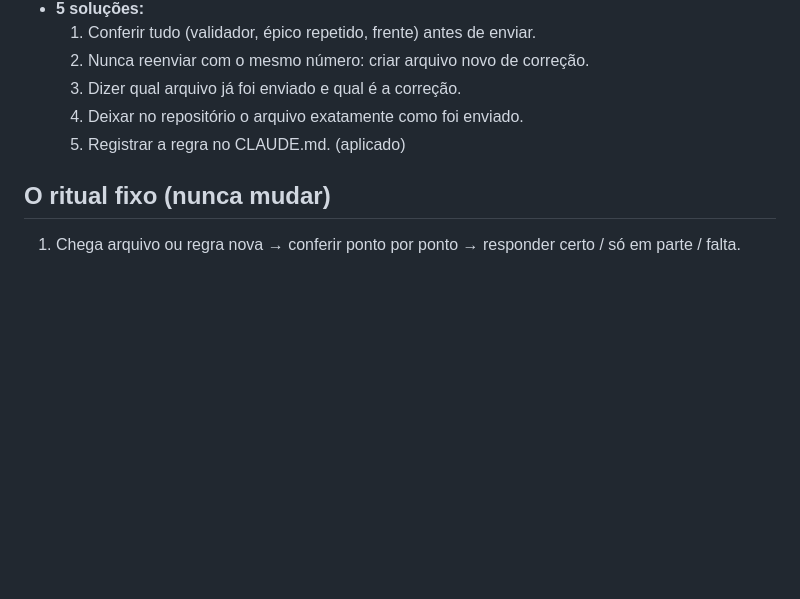
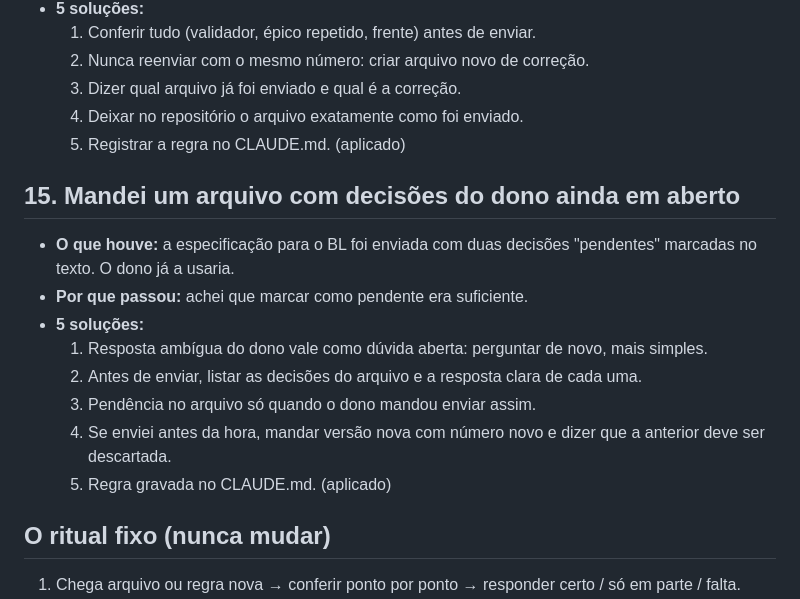
Before and after one commit to IT-IA-TEC/MK, a Markdown page: docs/licoes-aprendidas.md, the part around the change. Drawn GitHub-style; blank space fills up the shorter version.

Commit message:
Regra: pendencia marcada no arquivo nao substitui resposta do dono
Co-Authored-By: Claude Sonnet 5.5 <noreply@anthropic.com>
Claude-Session: https://claude.ai/code/session_017JkVrTT5XMYYFK8VsBYZHm

```diff
--- a/docs/licoes-aprendidas.md
+++ b/docs/licoes-aprendidas.md
@@ -142,6 +142,16 @@ Fonte: leitura de toda a conversa. Cada erro tem: o que aconteceu, por que passo
   4. Deixar no repositório o arquivo exatamente como foi enviado.
   5. Registrar a regra no CLAUDE.md. (aplicado)
 
+## 15. Mandei um arquivo com decisões do dono ainda em aberto
+- **O que houve:** a especificação para o BL foi enviada com duas decisões "pendentes" marcadas no texto. O dono já a usaria.
+- **Por que passou:** achei que marcar como pendente era suficiente.
+- **5 soluções:**
+  1. Resposta ambígua do dono vale como dúvida aberta: perguntar de novo, mais simples.
+  2. Antes de enviar, listar as decisões do arquivo e a resposta clara de cada uma.
+  3. Pendência no arquivo só quando o dono mandou enviar assim.
+  4. Se enviei antes da hora, mandar versão nova com número novo e dizer que a anterior deve ser descartada.
+  5. Regra gravada no CLAUDE.md. (aplicado)
+
 ## O ritual fixo (nunca mudar)
 1. Chega arquivo ou regra nova → conferir ponto por ponto → responder certo / só em parte / falta.
 2. Listar todas as dúvidas → perguntar todas → esperar.
```
Also changed, not shown: CLAUDE.md (+1 -1 lines).
